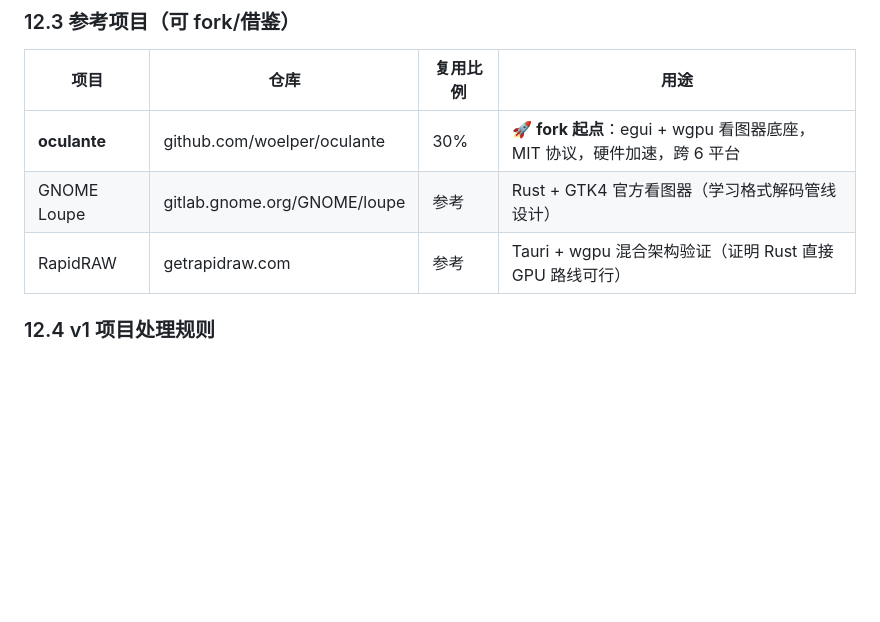
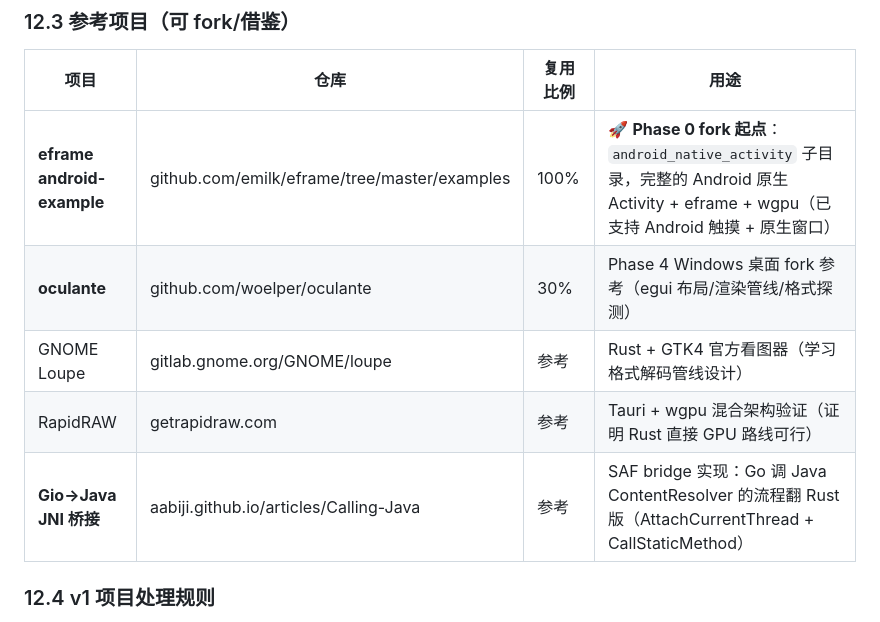
Before and after one commit to stvode-cyber/lvjiaoxi-viewer, a Markdown page: AGENTS.md, the part around one of its changes. Drawn GitHub-style; blank space fills up the shorter version.

```diff
--- a/AGENTS.md
+++ b/AGENTS.md
@@ -284,9 +284,11 @@ P-YYYYMMDD-NNN   例：P-20261017-001
 
 | 项目 | 仓库 | 复用比例 | 用途 |
 |------|------|---------|------|
-| **oculante** | github.com/woelper/oculante | 30% | 🚀 **fork 起点**：egui + wgpu 看图器底座，MIT 协议，硬件加速，跨 6 平台 |
+| **eframe android-example** | github.com/emilk/eframe/tree/master/examples | 100% | 🚀 **Phase 0 fork 起点**：`android_native_activity` 子目录，完整的 Android 原生 Activity + eframe + wgpu（已支持 Android 触摸 + 原生窗口） |
+| **oculante** | github.com/woelper/oculante | 30% | Phase 4 Windows 桌面 fork 参考（egui 布局/渲染管线/格式探测） |
 | GNOME Loupe | gitlab.gnome.org/GNOME/loupe | 参考 | Rust + GTK4 官方看图器（学习格式解码管线设计） |
 | RapidRAW | getrapidraw.com | 参考 | Tauri + wgpu 混合架构验证（证明 Rust 直接 GPU 路线可行） |
+| **Gio→Java JNI 桥接** | aabiji.github.io/articles/Calling-Java | 参考 | SAF bridge 实现：Go 调 Java ContentResolver 的流程翻 Rust 版（AttachCurrentThread + CallStaticMethod） |
 
 ### 12.4 v1 项目处理规则
 
```
Also changed, not shown: other parts of AGENTS.md (+22 -0 lines).
